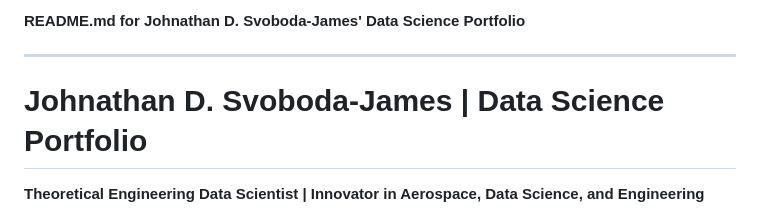
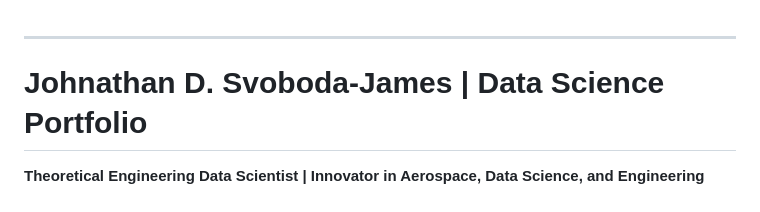
Before and after one commit to leojoty/Data-science-Portfolio, a Markdown page: readme.md, the part around the change. Rendered like a GitHub page.

```diff
--- a/readme.md
+++ b/readme.md
@@ -1,5 +1,3 @@
-**README.md for Johnathan D. Svoboda-James' Data Science Portfolio**
-
 ---
 
 # Johnathan D. Svoboda-James | Data Science Portfolio
```
Also changed, not shown: Projects/Covid-19_Stockmarket_Analysis/README.md (deleted, +0 -5 lines).
